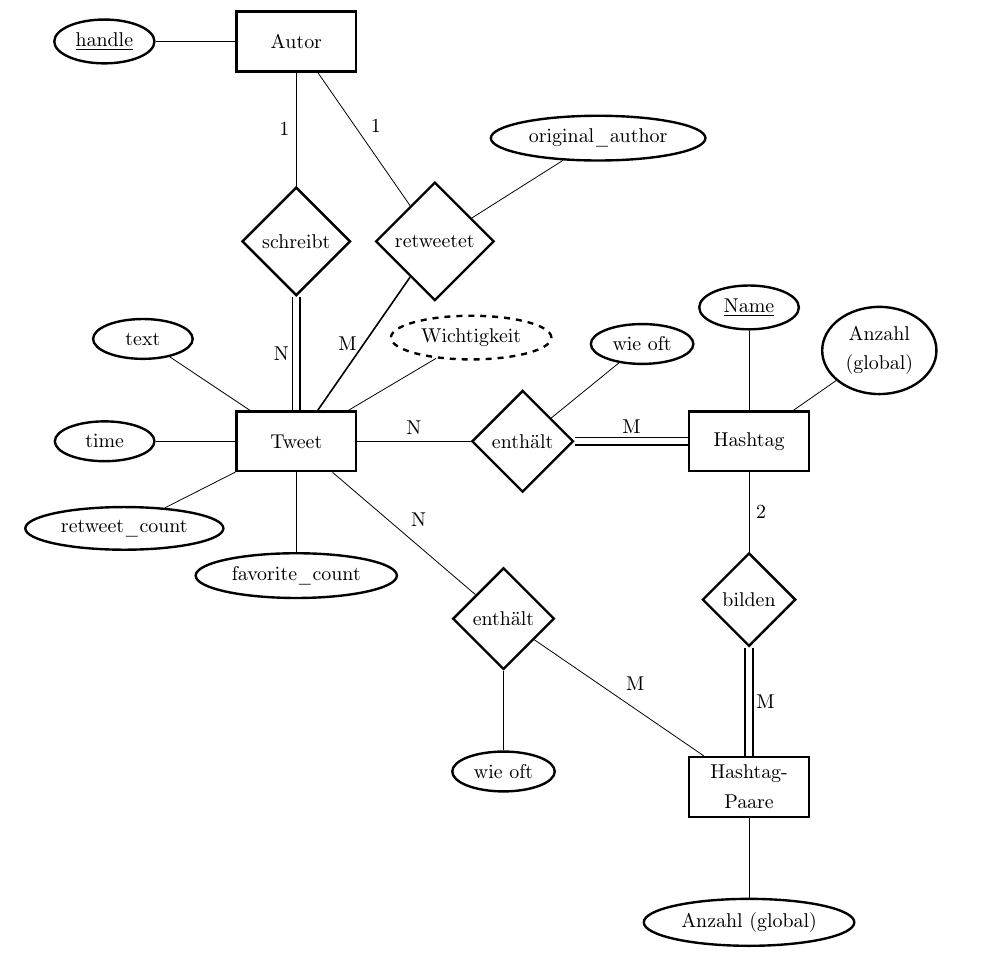
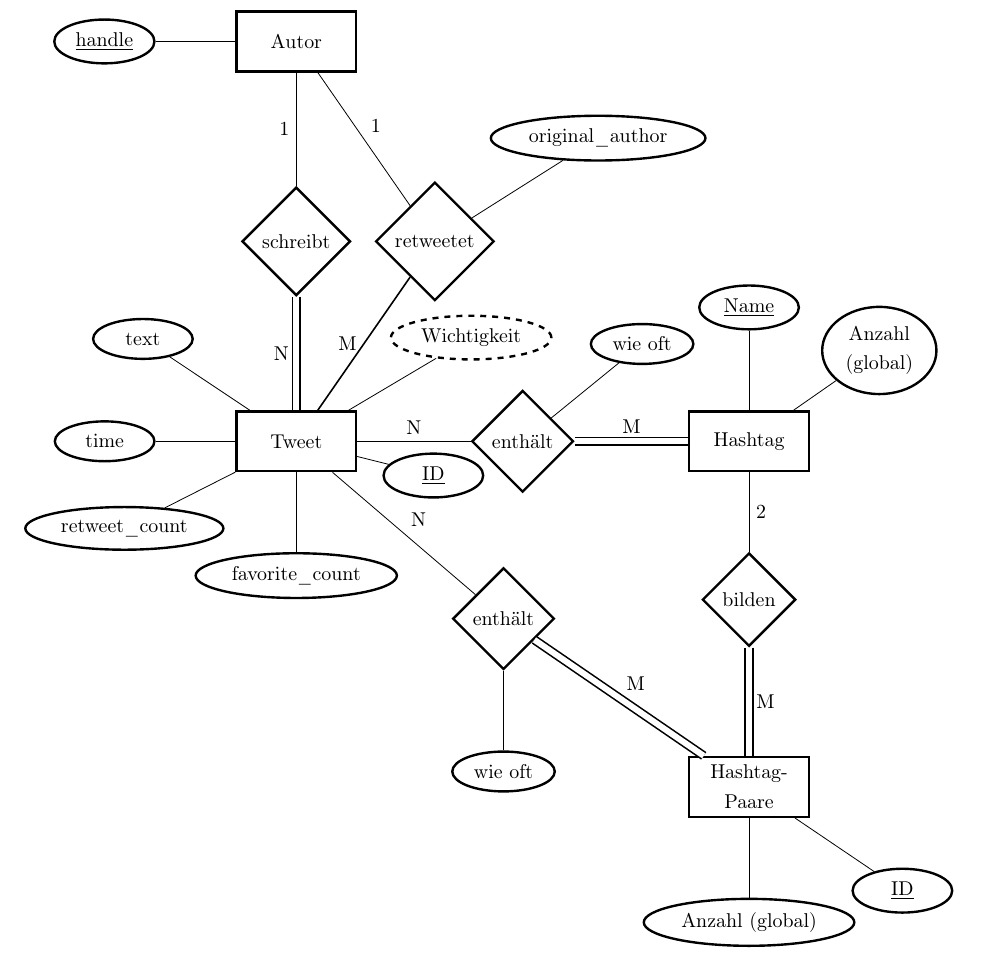
Before and after one commit to felixbinder/FU_DBS_Projekt, a LaTeX document (Dokumentation.tex): part of page 3 of 3, cut so that both start at the same text. Compiled offline with pdfLaTeX; an older LaTeX class or package is replaced by its successor.

Commit message:
Update Dokumentation.tex

```diff
--- a/Dokumentation.tex
+++ b/Dokumentation.tex
@@ -125,6 +125,7 @@ Noch offen: Welche Attribute brauchen wir bei Tweets wirklich? Außerdem interes
     \node[attribute] (retweet_count) [below left=1cm of tweet] {retweet\_count} edge (tweet);
     \node[attribute] (favorite_count) [below=of tweet] {favorite\_count} edge (tweet);
     \node[derived attribute] (imp) [above right=of tweet] {Wichtigkeit} edge (tweet);
+    \node[attribute] (id) [below right=1cm of tweet.20] {\key{ID}} edge (tweet);
 
  \node[relationship] (schreibt) [above=2cm of tweet] {schreibt} edge [total] node[auto,swap]{N} (tweet);
 
@@ -146,8 +147,9 @@ Noch offen: Welche Attribute brauchen wir bei Tweets wirklich? Außerdem interes
  \node[relationship] (ent) [below right=3cm of tweet] {enthält} edge node[auto,swap]{N} (tweet);
     \node[attribute] (w_oft) [below=of ent] {wie oft} edge (ent);
 
- \node[entity] (hash_p) [below=5cm of hash,align=center] {Hashtag-\\Paare} edge node[auto,swap]{M} (ent);
+ \node[entity] (hash_p) [below=5cm of hash,align=center] {Hashtag-\\Paare} edge [total] node[auto,swap]{M} (ent);
     \node[attribute] (anzahl) [below= of hash_p] {Anzahl (global)} edge (hash_p);
+    \node[attribute] (hp_id) [below right= of hash_p] {\key{ID}} edge (hash_p);
 
  \draw[link] [total] (bilden)  -/ node[right,swap]{M} (hash_p);
 
```
